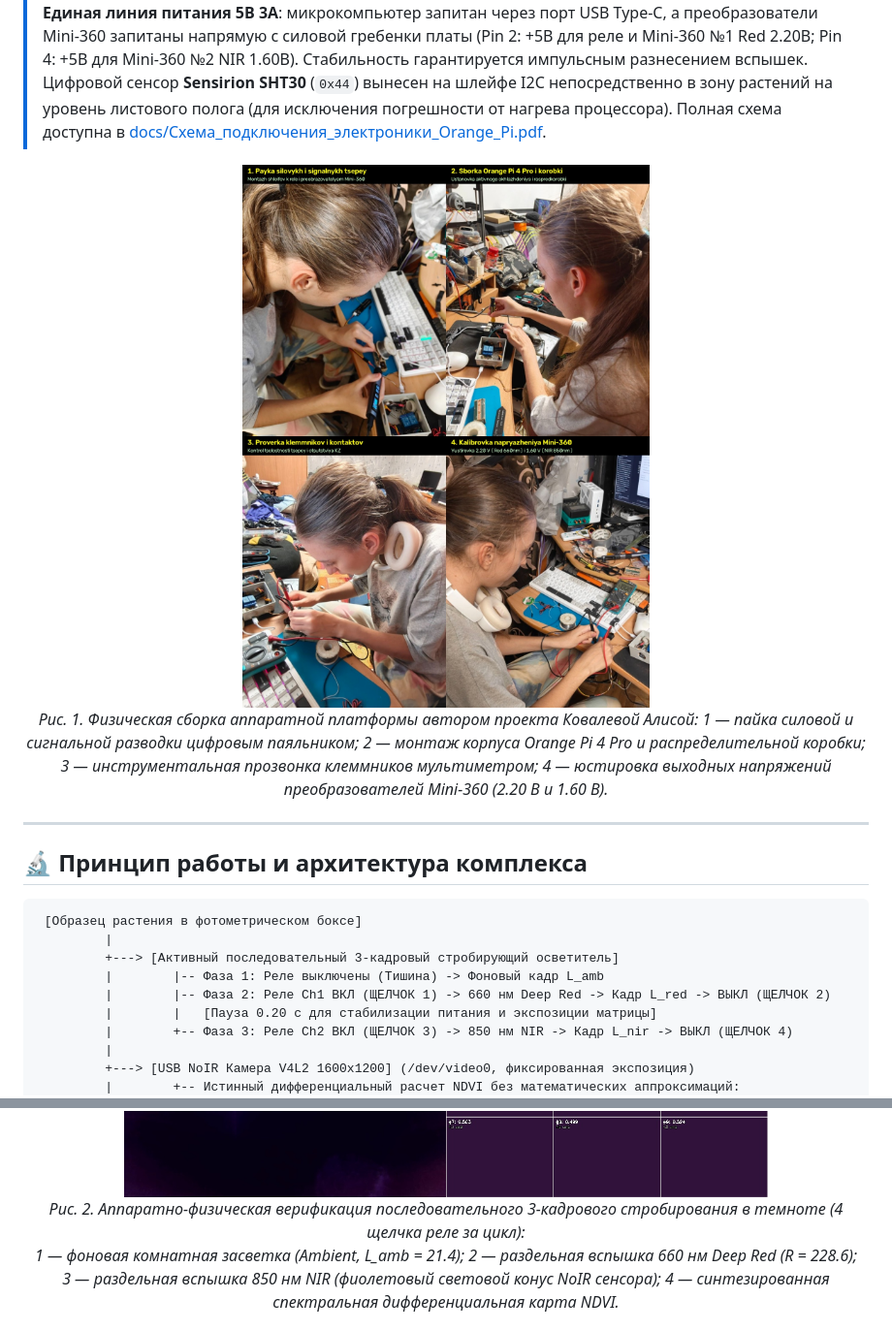
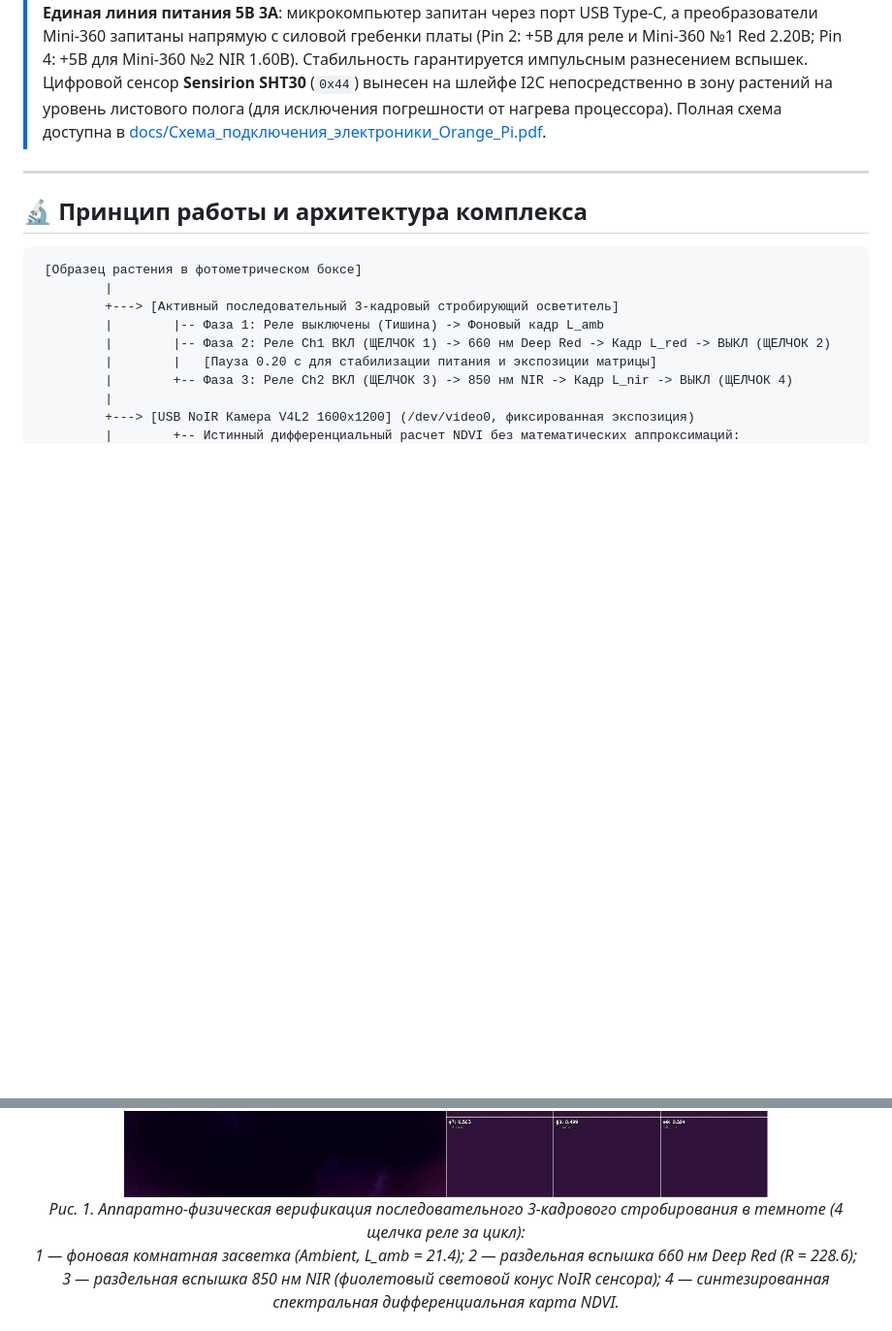
Before and after one commit to ezicvtumane/plant-stress-ndvi, a Markdown page: README.md, 2 parts joined by grey strips. Shown at 97% size. Rendered like a GitHub page; pictures changed too: docs/images/alisa_hardware_assembly_quad.jpg; blank space fills up the shorter version.

Commit message:
docs: remove author photos from README landing page, update collage labels to Russian

```diff
--- a/README.md
+++ b/README.md
@@ -63,11 +63,6 @@
 > Комплекс функционирует на базе одноплатного микрокомпьютера **Orange Pi 4 Pro V1.3.2** под управлением Armbian Linux 6.1 с активным оверлеем ядра **I2C-0** (`sun60i-a733-i2c0.dtbo`). Вся электроника (Orange Pi, 2-канальное реле, 16-битный АЦП ADS1115 и понижающие преобразователи Mini-360) смонтирована в **герметичной распределительной коробке**, исключающей паразитную засветку бокса от светодиодов индикации и защищающей схемы от влаги.
 > **Единая линия питания 5В 3А**: микрокомпьютер запитан через порт USB Type-C, а преобразователи Mini-360 запитаны напрямую с силовой гребенки платы (Pin 2: +5В для реле и Mini-360 №1 Red 2.20В; Pin 4: +5В для Mini-360 №2 NIR 1.60В). Стабильность гарантируется импульсным разнесением вспышек. Цифровой сенсор **Sensirion SHT30** (`0x44`) вынесен на шлейфе I2C непосредственно в зону растений на уровень листового полога (для исключения погрешности от нагрева процессора). Полная схема доступна в [docs/Схема_подключения_электроники_Orange_Pi.pdf](docs/Схема_подключения_электроники_Orange_Pi.pdf).
 
-<div align="center">
-  <img src="docs/images/alisa_hardware_assembly_quad.jpg" width="100%" alt="Физическая сборка аппаратной платформы автором проекта Ковалевой Алисой" style="border-radius: 12px; border: 1px solid rgba(0, 164, 153, 0.2); box-shadow: 0 4px 16px rgba(0,0,0,0.06);" />
-  <p><i>Рис. 1. Физическая сборка аппаратной платформы автором проекта Ковалевой Алисой: 1 — пайка силовой и сигнальной разводки цифровым паяльником; 2 — монтаж корпуса Orange Pi 4 Pro и распределительной коробки; 3 — инструментальная прозвонка клеммников мультиметром; 4 — юстировка выходных напряжений преобразователей Mini-360 (2.20 В и 1.60 В).</i></p>
-</div>
-
 ---
 
 ## 🔬 Принцип работы и архитектура комплекса
@@ -96,7 +91,7 @@
 
 <div align="center">
   <img src="docs/images/dark_room_strobe_verification.jpg" width="100%" alt="Верификация последовательного 3-кадрового строба в темноте" style="border-radius: 12px; border: 1px solid rgba(0, 164, 153, 0.2); box-shadow: 0 4px 16px rgba(0,0,0,0.06);" />
-  <p><i>Рис. 2. Аппаратно-физическая верификация последовательного 3-кадрового стробирования в темноте (4 щелчка реле за цикл):<br>
+  <p><i>Рис. 1. Аппаратно-физическая верификация последовательного 3-кадрового стробирования в темноте (4 щелчка реле за цикл):<br>
   1 — фоновая комнатная засветка (Ambient, L_amb = 21.4); 2 — раздельная вспышка 660 нм Deep Red (R = 228.6);<br>
   3 — раздельная вспышка 850 нм NIR (фиолетовый световой конус NoIR сенсора); 4 — синтезированная спектральная дифференциальная карта NDVI.</i></p>
 </div>
```
